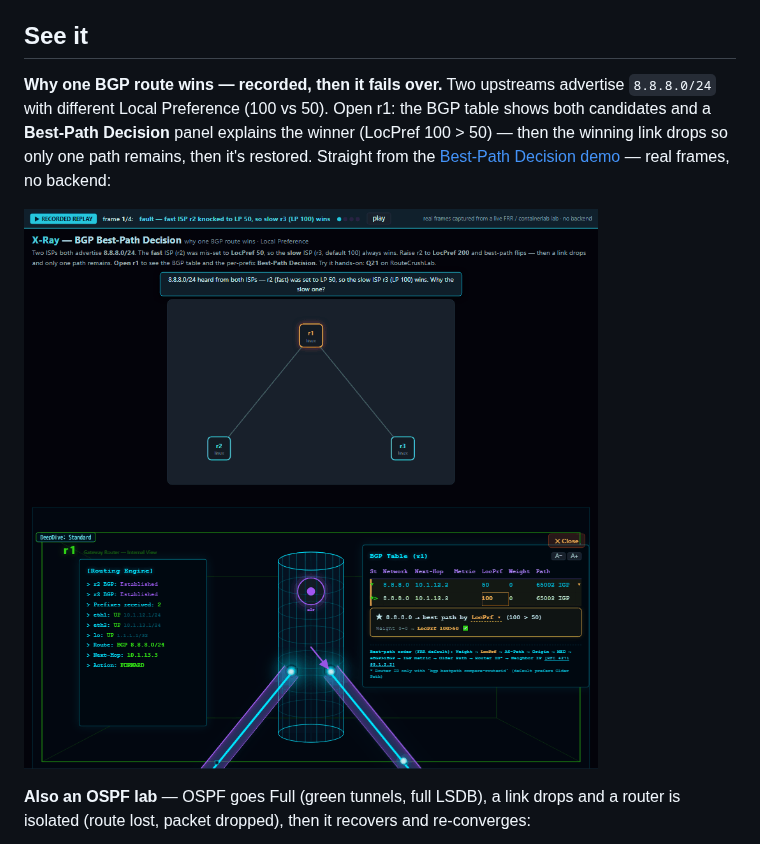
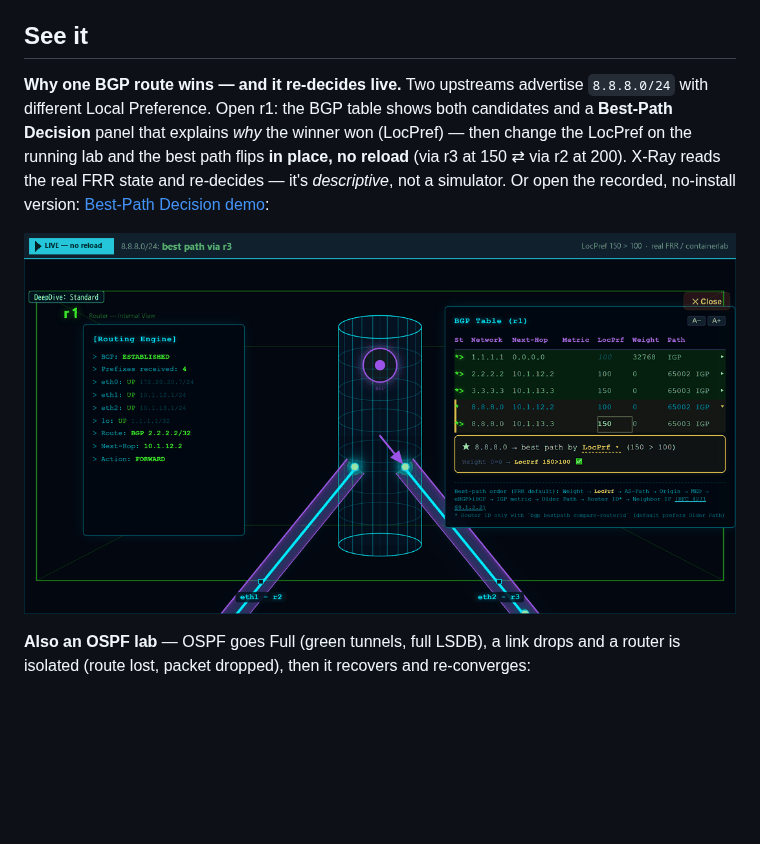
Before and after one commit to rclab-dev/network-xray, a Markdown page: README.md, the part around the change. Rendered like a GitHub page; pictures changed too: docs/bgp-best-path-live.gif (added); blank space fills up the shorter version.

```diff
--- a/README.md
+++ b/README.md
@@ -33,13 +33,14 @@ router at the forwarding decision (the deepdive).
 
 ## See it
 
-**Why one BGP route wins — recorded, then it fails over.** Two upstreams advertise `8.8.8.0/24` with
-different Local Preference (100 vs 50). Open r1: the BGP table shows both candidates and a **Best-Path
-Decision** panel explains the winner (LocPref 100 > 50) — then the winning link drops so only one path
-remains, then it's restored. Straight from the
-[Best-Path Decision demo](https://rclab-dev.github.io/network-xray/demo/index-bgp-lp.html) — real frames, no backend:
+**Why one BGP route wins — and it re-decides live.** Two upstreams advertise `8.8.8.0/24` with
+different Local Preference. Open r1: the BGP table shows both candidates and a **Best-Path
+Decision** panel that explains *why* the winner won (LocPref) — then change the LocPref on the running
+lab and the best path flips **in place, no reload** (via r3 at 150 ⇄ via r2 at 200). X-Ray reads the
+real FRR state and re-decides — it's *descriptive*, not a simulator. Or open the recorded, no-install
+version: [Best-Path Decision demo](https://rclab-dev.github.io/network-xray/demo/index-bgp-lp.html):
 
-![BGP Best-Path Decision — 8.8.8.0/24 is heard from two upstreams; LocPref 100>50 picks the winner, then the winning link drops so only one path remains, then it recovers — recorded from a real FRR/containerlab lab](docs/bgp-best-path.gif)
+![BGP Best-Path Decision, live — 8.8.8.0/24 is heard from two upstreams; change the LocPref and the best path flips in place with no reload (via r3 at 150 ⇄ via r2 at 200) — X-Ray reads the real FRR state and re-decides. Recorded from a real FRR/containerlab lab](docs/bgp-best-path-live.gif)
 
 **Also an OSPF lab** — OSPF goes Full (green tunnels, full LSDB), a link drops and a router is isolated
 (route lost, packet dropped), then it recovers and re-converges:
```
Also changed, not shown: demo/README.md (+4 -4 lines), 2 other files.
